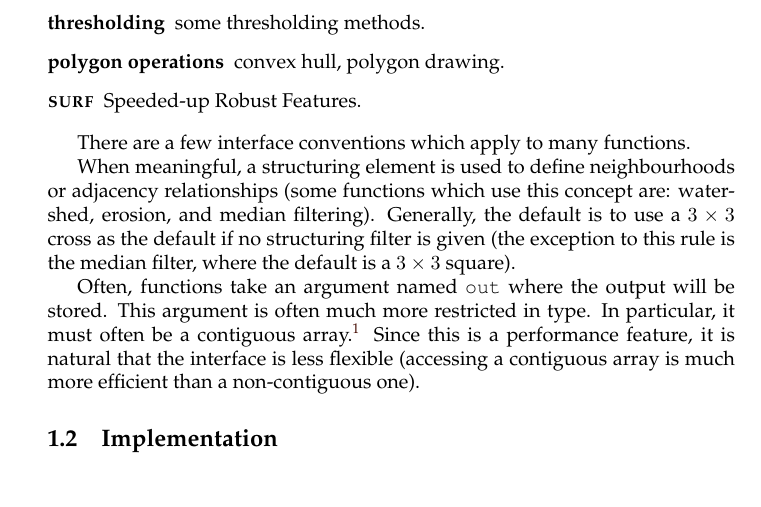
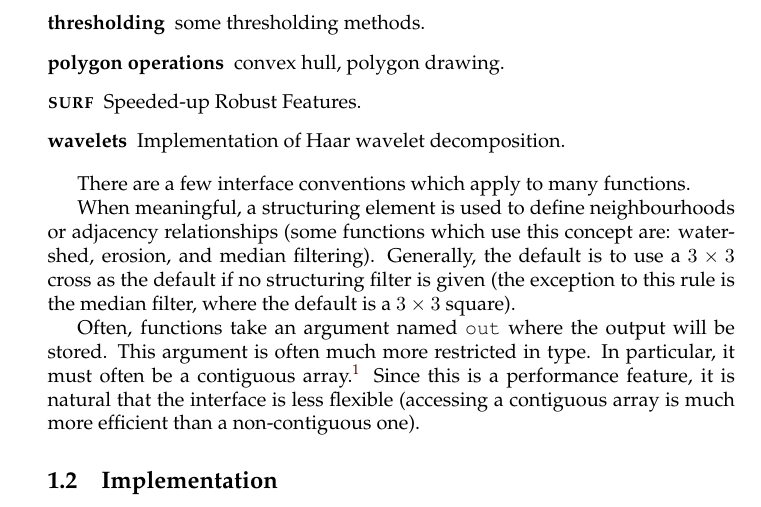
Before and after one commit to luispedro/mahotas-paper, a LaTeX document (paper.tex): part of page 2 of 5, cut so that both start at the same text. Compiled offline with pdfLaTeX.

Commit message:
TXT I just added wavelets to mahotas

```diff
--- a/paper.tex
+++ b/paper.tex
@@ -66,6 +66,7 @@ complex operations.
 \item[thresholding] some thresholding methods.
 \item[polygon operations] convex hull, polygon drawing.
 \item[\textsc{surf}] Speeded-up Robust Features.
+\item[wavelets] Implementation of Haar wavelet decomposition.
 \end{description}
 
 There are a few interface conventions which apply to many functions.
```
